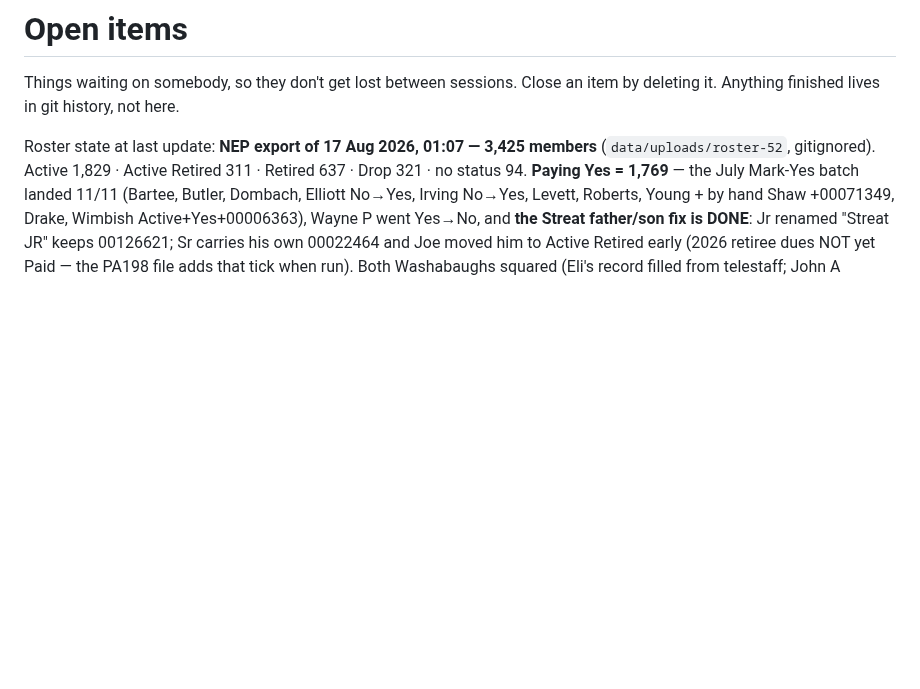
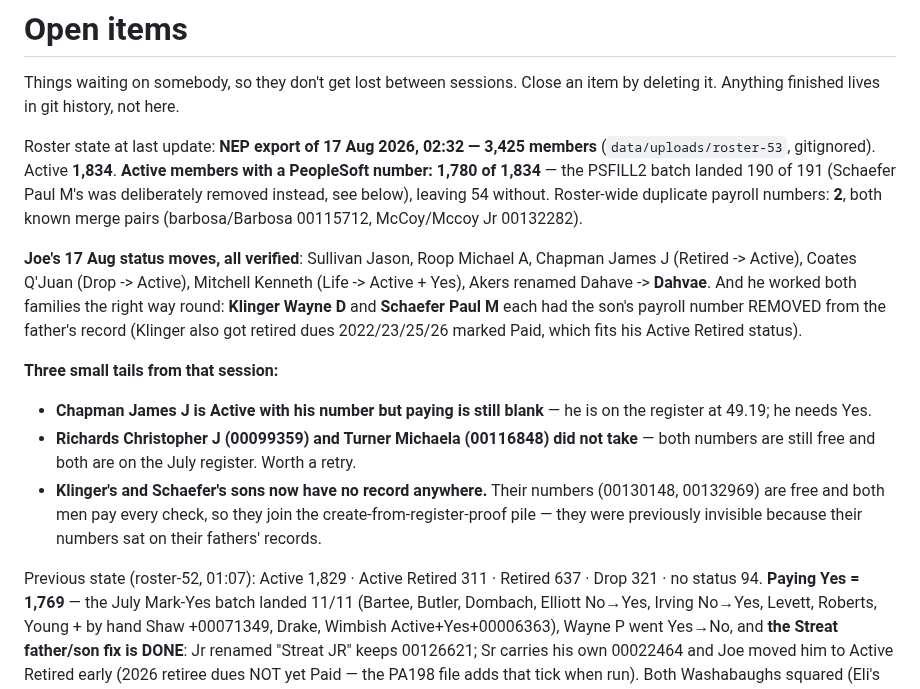
Before and after one commit to joepap/joepap, a Markdown page: dues-tracker/OPEN-ITEMS.md, the part around the change. GitHub-like rendering; blank space fills up the shorter version.

Commit message:
roster-53: 190 payroll numbers landed, five status moves verified, two families split correctly
Co-Authored-By: Claude Fable 5 <noreply@anthropic.com>
Claude-Session: https://claude.ai/code/session_018yNX99YmVYqwzU7V77kkqb

```diff
--- a/dues-tracker/OPEN-ITEMS.md
+++ b/dues-tracker/OPEN-ITEMS.md
@@ -3,8 +3,33 @@
 Things waiting on somebody, so they don't get lost between sessions.
 Close an item by deleting it. Anything finished lives in git history, not here.
 
-Roster state at last update: **NEP export of 17 Aug 2026, 01:07 — 3,425 members**
-(`data/uploads/roster-52`, gitignored). Active 1,829 · Active Retired 311 ·
+Roster state at last update: **NEP export of 17 Aug 2026, 02:32 — 3,425 members**
+(`data/uploads/roster-53`, gitignored). Active **1,834**. **Active members
+with a PeopleSoft number: 1,780 of 1,834** — the PSFILL2 batch landed 190 of
+191 (Schaefer Paul M's was deliberately removed instead, see below), leaving
+54 without. Roster-wide duplicate payroll numbers: **2**, both known merge
+pairs (barbosa/Barbosa 00115712, McCoy/Mccoy Jr 00132282).
+
+**Joe's 17 Aug status moves, all verified**: Sullivan Jason, Roop Michael A,
+Chapman James J (Retired -> Active), Coates Q'Juan (Drop -> Active), Mitchell
+Kenneth (Life -> Active + Yes), Akers renamed Dahave -> **Dahvae**. And he
+worked both families the right way round: **Klinger Wayne D** and **Schaefer
+Paul M** each had the son's payroll number REMOVED from the father's record
+(Klinger also got retired dues 2022/23/25/26 marked Paid, which fits his
+Active Retired status).
+
+**Three small tails from that session:**
+- **Chapman James J is Active with his number but paying is still blank** —
+  he is on the register at 49.19; he needs Yes.
+- **Richards Christopher J (00099359) and Turner Michaela (00116848) did not
+  take** — both numbers are still free and both are on the July register.
+  Worth a retry.
+- **Klinger's and Schaefer's sons now have no record anywhere.** Their
+  numbers (00130148, 00132969) are free and both men pay every check, so they
+  join the create-from-register-proof pile — they were previously invisible
+  because their numbers sat on their fathers' records.
+
+Previous state (roster-52, 01:07): Active 1,829 · Active Retired 311 ·
 Retired 637 · Drop 321 · no status 94. **Paying Yes = 1,769** — the July
 Mark-Yes batch landed 11/11 (Bartee, Butler, Dombach, Elliott No→Yes, Irving
 No→Yes, Levett, Roberts, Young + by hand Shaw +00071349, Drake, Wimbish
```
